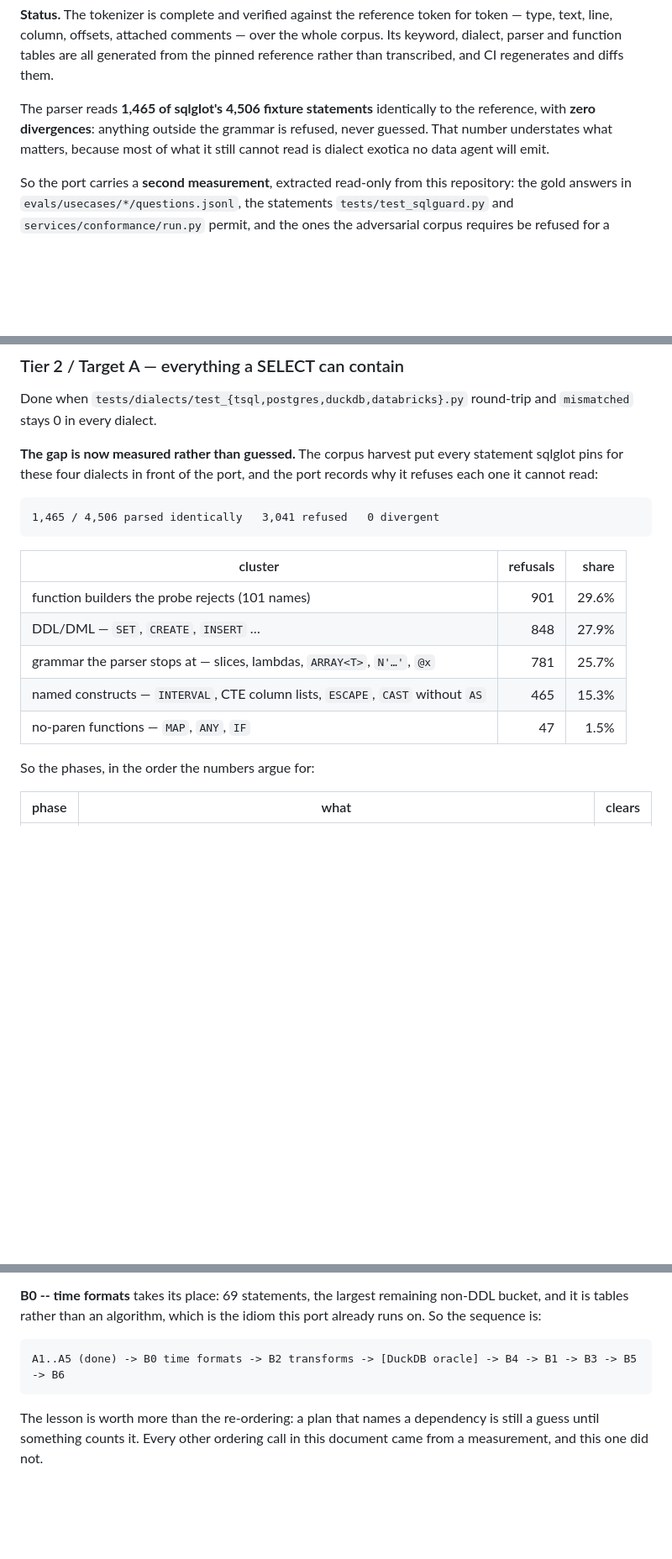
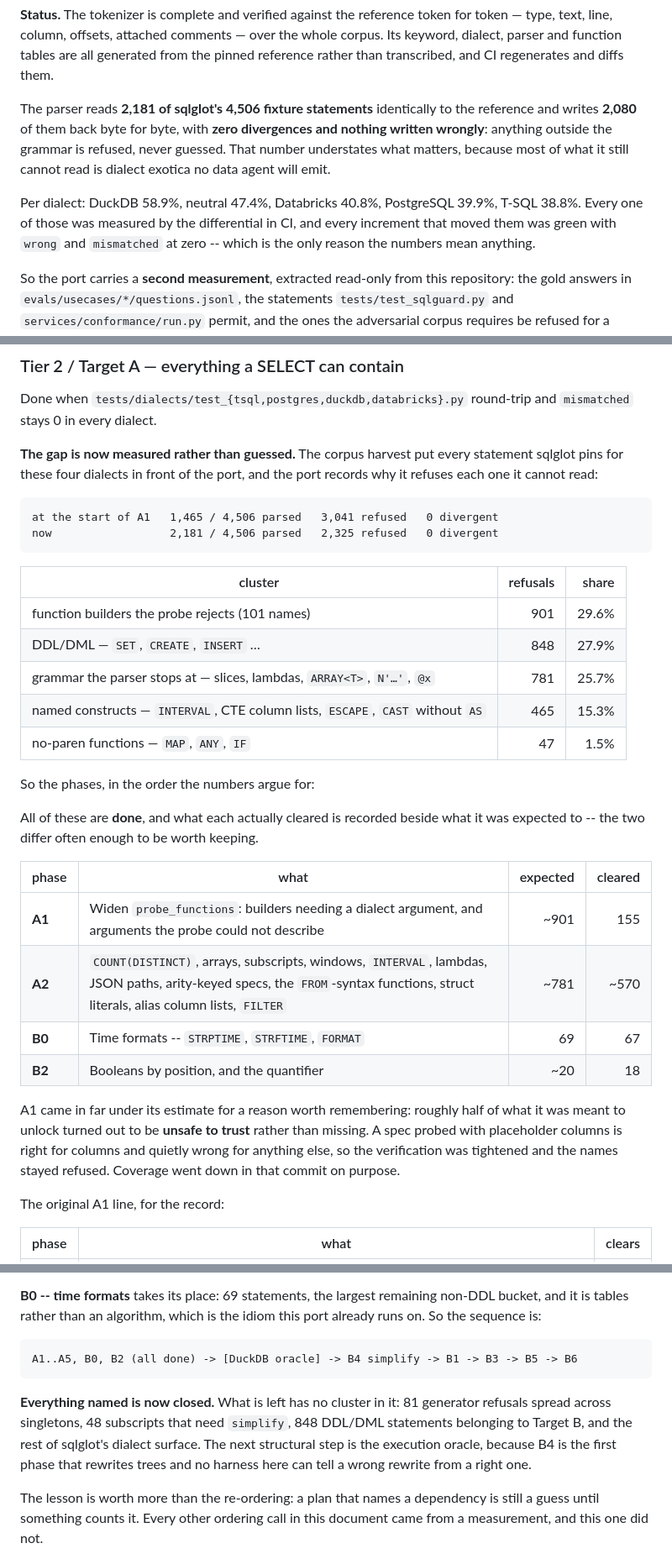
Before and after one commit to calvinchengx/data-agent-service, a Markdown page: docs/17-sqlglot-go.md, 3 parts joined by grey strips. Shown at 84% size. Rendered like a GitHub page; blank space fills up the shorter version.

Commit message:
The ledger catches up: 2,181 parsed, 2,080 written, nothing wrong
A1 through A5, B0 and B2 are all closed. Each phase records what it
actually cleared beside what it was expected to, because the two differ
often enough to be worth keeping -- A1 was estimated at ~901 and cleared
155, since roughly half of what it was meant to unlock turned out to be
unsafe to TRUST rather than missing. Coverage went down in that commit
on purpose.

What is left has no cluster in it. The next structural step is the
DuckDB execution oracle, because B4 is the first phase that rewrites
trees and no harness here can tell a wrong rewrite from a right one.

````diff
--- a/docs/17-sqlglot-go.md
+++ b/docs/17-sqlglot-go.md
@@ -70,10 +70,16 @@ whole corpus. Its keyword, dialect, parser and function tables are all
 generated from the pinned reference rather than transcribed, and CI regenerates
 and diffs them.
 
-The parser reads **1,465 of sqlglot's 4,506 fixture statements** identically to
-the reference, with **zero divergences**: anything outside the grammar is
+The parser reads **2,181 of sqlglot's 4,506 fixture statements** identically to
+the reference and writes **2,080** of them back byte for byte, with **zero
+divergences and nothing written wrongly**: anything outside the grammar is
 refused, never guessed. That number understates what matters, because most of
 what it still cannot read is dialect exotica no data agent will emit.
+
+Per dialect: DuckDB 58.9%, neutral 47.4%, Databricks 40.8%, PostgreSQL 39.9%,
+T-SQL 38.8%. Every one of those was measured by the differential in CI, and
+every increment that moved them was green with `wrong` and `mismatched` at
+zero -- which is the only reason the numbers mean anything.
 
 So the port carries a **second measurement**, extracted read-only from this
 repository: the gold answers in `evals/usecases/*/questions.jsonl`, the
@@ -214,7 +220,8 @@ statement sqlglot pins for these four dialects in front of the port, and the
 port records why it refuses each one it cannot read:
 
 ```
-1,465 / 4,506 parsed identically   3,041 refused   0 divergent
+at the start of A1   1,465 / 4,506 parsed   3,041 refused   0 divergent
+now                  2,181 / 4,506 parsed   2,325 refused   0 divergent
 ```
 
 | cluster | refusals | share |
@@ -226,6 +233,24 @@ port records why it refuses each one it cannot read:
 | no-paren functions — `MAP`, `ANY`, `IF` | 47 | 1.5% |
 
 So the phases, in the order the numbers argue for:
+
+All of these are **done**, and what each actually cleared is recorded beside
+what it was expected to -- the two differ often enough to be worth keeping.
+
+| phase | what | expected | cleared |
+|---|---|---:|---:|
+| **A1** | Widen `probe_functions`: builders needing a dialect argument, and arguments the probe could not describe | ~901 | 155 |
+| **A2** | `COUNT(DISTINCT)`, arrays, subscripts, windows, `INTERVAL`, lambdas, JSON paths, arity-keyed specs, the `FROM`-syntax functions, struct literals, alias column lists, `FILTER` | ~781 | ~570 |
+| **B0** | Time formats -- `STRPTIME`, `STRFTIME`, `FORMAT` | 69 | 67 |
+| **B2** | Booleans by position, and the quantifier | ~20 | 18 |
+
+A1 came in far under its estimate for a reason worth remembering: roughly half
+of what it was meant to unlock turned out to be **unsafe to trust** rather than
+missing. A spec probed with placeholder columns is right for columns and
+quietly wrong for anything else, so the verification was tightened and the
+names stayed refused. Coverage went down in that commit on purpose.
+
+The original A1 line, for the record:
 
 | phase | what | clears |
 |---|---|---:|
@@ -321,8 +346,15 @@ non-DDL bucket, and it is tables rather than an algorithm, which is the idiom
 this port already runs on. So the sequence is:
 
 ```
-A1..A5 (done) -> B0 time formats -> B2 transforms -> [DuckDB oracle] -> B4 -> B1 -> B3 -> B5 -> B6
+A1..A5, B0, B2 (all done) -> [DuckDB oracle] -> B4 simplify -> B1 -> B3 -> B5 -> B6
 ```
+
+**Everything named is now closed.** What is left has no cluster in it: 81
+generator refusals spread across singletons, 48 subscripts that need
+`simplify`, 848 DDL/DML statements belonging to Target B, and the rest of
+sqlglot's dialect surface. The next structural step is the execution oracle,
+because B4 is the first phase that rewrites trees and no harness here can tell
+a wrong rewrite from a right one.
 
 The lesson is worth more than the re-ordering: a plan that names a dependency
 is still a guess until something counts it. Every other ordering call in this
````
Also changed, not shown: other parts of docs/17-sqlglot-go.md (+3 -2 lines).
